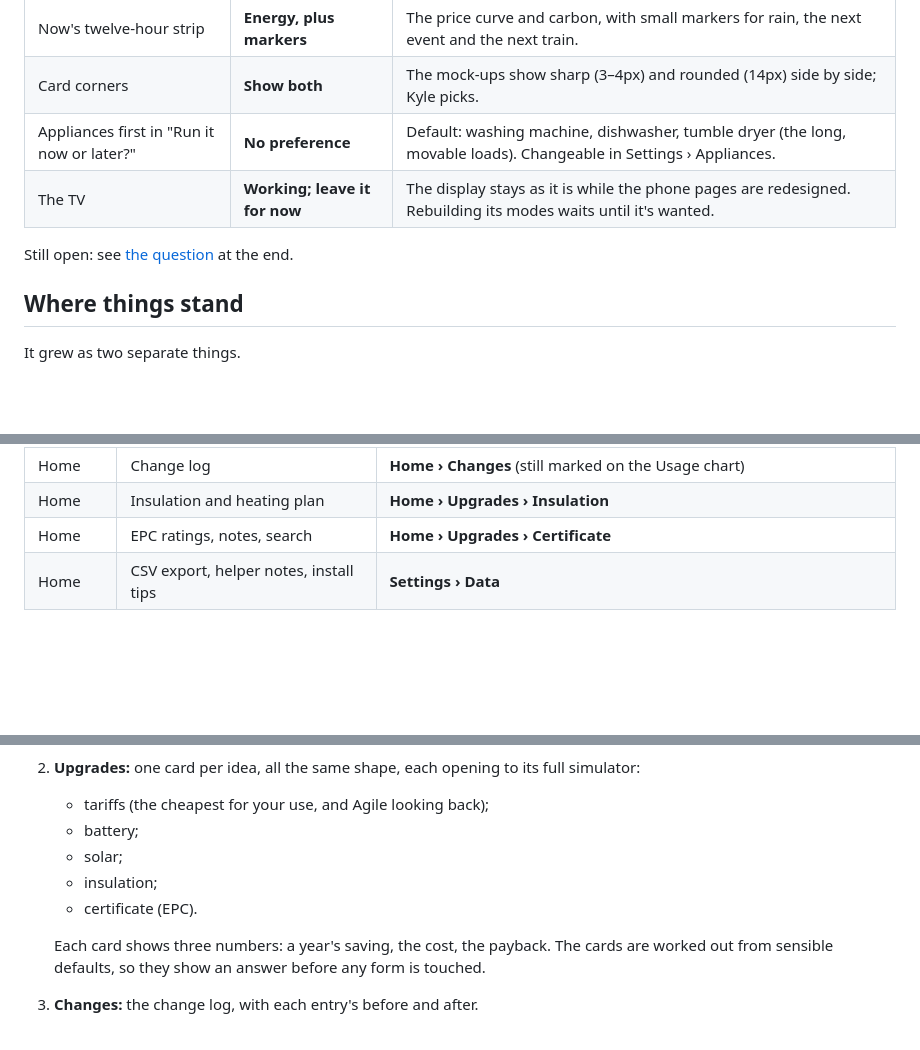
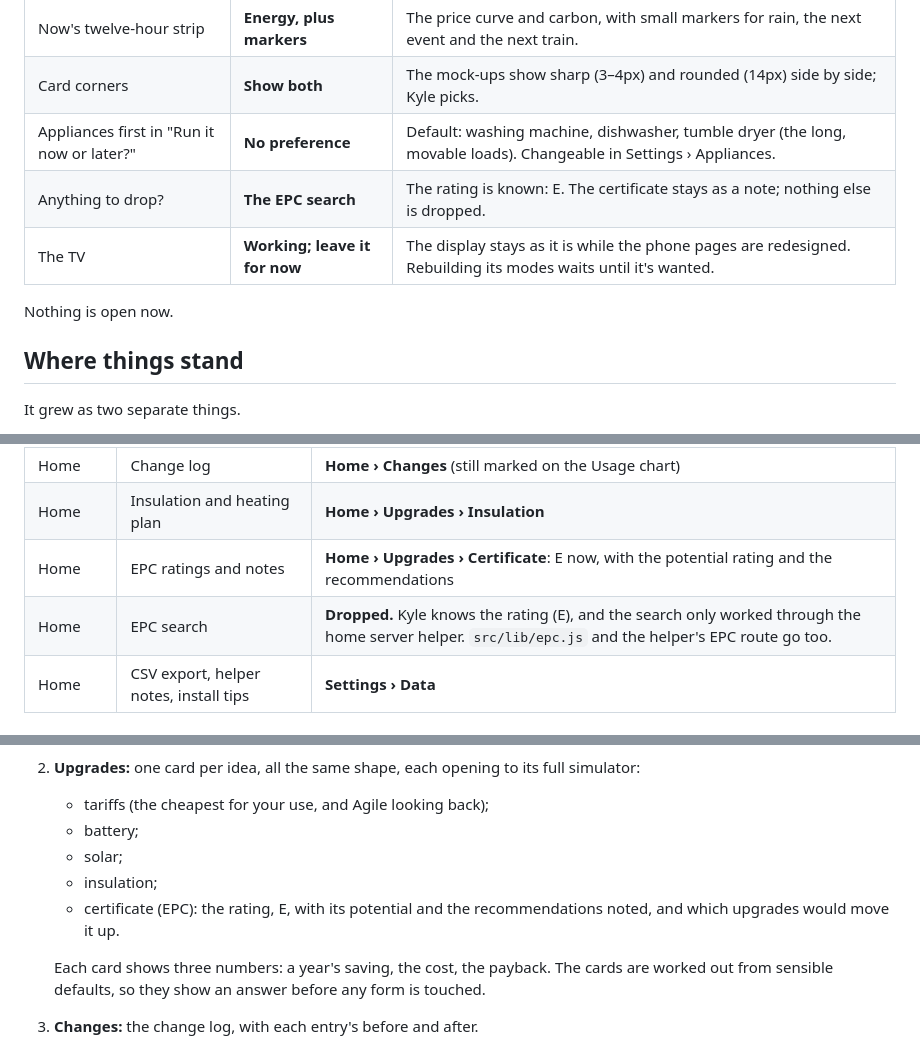
Before and after one commit to KyleLookingAround/home-display, a Markdown page: docs/redesign.md, 3 parts joined by grey strips. Drawn GitHub-style; blank space fills up the shorter version.

Commit message:
Redesign plan: drop the EPC search (the rating is known: E)
Co-Authored-By: Claude Opus 5.5 <noreply@anthropic.com>
Claude-Session: https://claude.ai/code/session_01PN9rCo4jNc3nuHYBUutxWn

```diff
--- a/docs/redesign.md
+++ b/docs/redesign.md
@@ -19,9 +19,10 @@
 | Now's twelve-hour strip | **Energy, plus markers** | The price curve and carbon, with small markers for rain, the next event and the next train. |
 | Card corners | **Show both** | The mock-ups show sharp (3–4px) and rounded (14px) side by side; Kyle picks. |
 | Appliances first in "Run it now or later?" | **No preference** | Default: washing machine, dishwasher, tumble dryer (the long, movable loads). Changeable in Settings › Appliances. |
+| Anything to drop? | **The EPC search** | The rating is known: E. The certificate stays as a note; nothing else is dropped. |
 | The TV | **Working; leave it for now** | The display stays as it is while the phone pages are redesigned. Rebuilding its modes waits until it's wanted. |
 
-Still open: see [the question](#questions-still-open) at the end.
+Nothing is open now.
 
 ## Where things stand
 
@@ -95,7 +96,8 @@ Principles for every screen:
 | Compare | Solar simulator | **Home › Upgrades › Solar** |
 | Home | Change log | **Home › Changes** (still marked on the Usage chart) |
 | Home | Insulation and heating plan | **Home › Upgrades › Insulation** |
-| Home | EPC ratings, notes, search | **Home › Upgrades › Certificate** |
+| Home | EPC ratings and notes | **Home › Upgrades › Certificate**: E now, with the potential rating and the recommendations |
+| Home | EPC search | **Dropped.** Kyle knows the rating (E), and the search only worked through the home server helper. `src/lib/epc.js` and the helper's EPC route go too. |
 | Home | CSV export, helper notes, install tips | **Settings › Data** |
 
 ### The display today
@@ -173,7 +175,7 @@ Each page opens on its answer; everything below it scrolls. Sections marked *(fo
    - battery;
    - solar;
    - insulation;
-   - certificate (EPC).
+   - certificate (EPC): the rating, E, with its potential and the recommendations noted, and which upgrades would move it up.
 
    Each card shows three numbers: a year's saving, the cost, the payback. The cards are worked out from sensible defaults, so they show an answer before any form is touched.
 3. **Changes:** the change log, with each entry's before and after.
```
Also changed, not shown: other parts of docs/redesign.md (+1 -1 lines).
